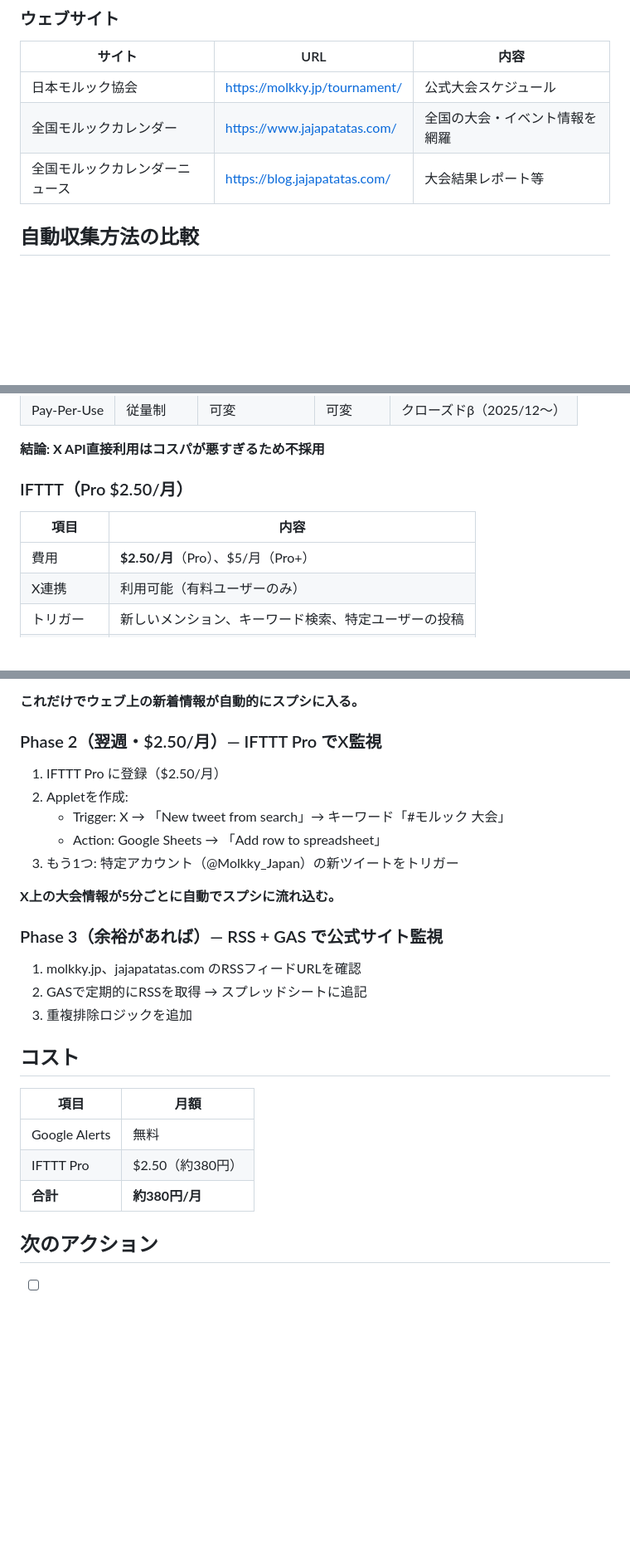
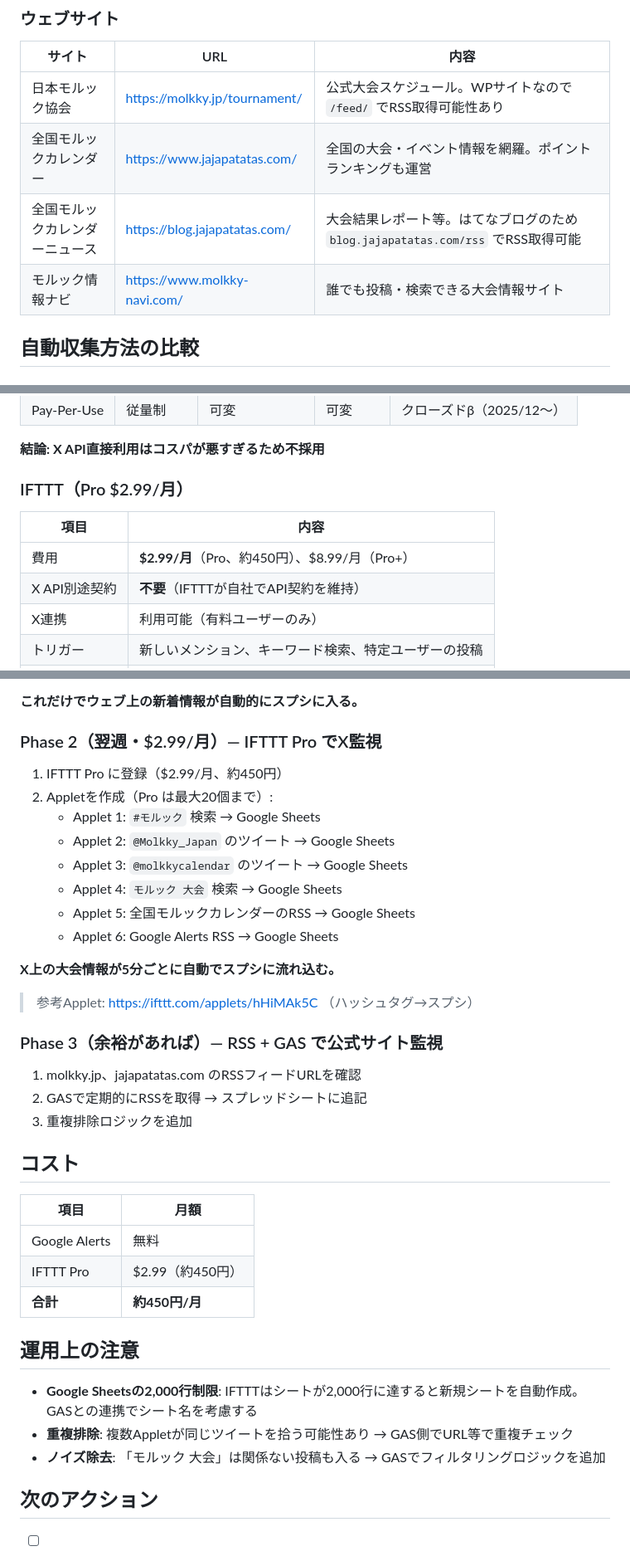
Before and after one commit to jonyjean21/sp-projects, a Markdown page: docs/tournament-collection-design.md, 3 parts joined by grey strips. Shown at 83% size. Drawn GitHub-style; blank space fills up the shorter version.

Commit message:
大会情報収集の設計メモを調査結果で補強
- IFTTT料金を$2.99/月に修正（X API別途不要の明記）
- Zapierは X API Basic $200/月が別途必要なため不採用と明記
- 情報ソースにモルック情報ナビ(molkky-navi.com)を追加
- RSSフィードURL(blog.jajapatatas.com/rss等)を具体化
- IFTTTのApplet構成例を6つに具体化
- 運用注意事項を追加（2000行制限、重複排除、ノイズ除去）

https://claude.ai/code/session_01LBcvUVMs8cJpGFHCCMAfxn

```diff
--- a/docs/tournament-collection-design.md
+++ b/docs/tournament-collection-design.md
@@ -24,9 +24,10 @@
 
 | サイト | URL | 内容 |
 |--------|-----|------|
-| 日本モルック協会 | https://molkky.jp/tournament/ | 公式大会スケジュール |
-| 全国モルックカレンダー | https://www.jajapatatas.com/ | 全国の大会・イベント情報を網羅 |
-| 全国モルックカレンダーニュース | https://blog.jajapatatas.com/ | 大会結果レポート等 |
+| 日本モルック協会 | https://molkky.jp/tournament/ | 公式大会スケジュール。WPサイトなので `/feed/` でRSS取得可能性あり |
+| 全国モルックカレンダー | https://www.jajapatatas.com/ | 全国の大会・イベント情報を網羅。ポイントランキングも運営 |
+| 全国モルックカレンダーニュース | https://blog.jajapatatas.com/ | 大会結果レポート等。はてなブログのため `blog.jajapatatas.com/rss` でRSS取得可能 |
+| モルック情報ナビ | https://www.molkky-navi.com/ | 誰でも投稿・検索できる大会情報サイト |
 
 ## 自動収集方法の比較
 
@@ -41,11 +42,12 @@
 
 **結論: X API直接利用はコスパが悪すぎるため不採用**
 
-### IFTTT（Pro $2.50/月）
+### IFTTT（Pro $2.99/月）
 
 | 項目 | 内容 |
 |------|------|
-| 費用 | **$2.50/月**（Pro）、$5/月（Pro+） |
+| 費用 | **$2.99/月**（Pro、約450円）、$8.99/月（Pro+） |
+| X API別途契約 | **不要**（IFTTTが自社でAPI契約を維持） |
 | X連携 | 利用可能（有料ユーザーのみ） |
 | トリガー | 新しいメンション、キーワード検索、特定ユーザーの投稿 |
 | ポーリング | 5分ごと（Pro） |
@@ -136,15 +139,20 @@
 
 **これだけでウェブ上の新着情報が自動的にスプシに入る。**
 
-### Phase 2（翌週・$2.50/月）— IFTTT Pro でX監視
+### Phase 2（翌週・$2.99/月）— IFTTT Pro でX監視
 
-1. IFTTT Pro に登録（$2.50/月）
-2. Appletを作成:
-   - Trigger: X → 「New tweet from search」→ キーワード「#モルック 大会」
-   - Action: Google Sheets → 「Add row to spreadsheet」
-3. もう1つ: 特定アカウント（@Molkky_Japan）の新ツイートをトリガー
+1. IFTTT Pro に登録（$2.99/月、約450円）
+2. Appletを作成（Pro は最大20個まで）:
+   - Applet 1: `#モルック` 検索 → Google Sheets
+   - Applet 2: `@Molkky_Japan` のツイート → Google Sheets
+   - Applet 3: `@molkkycalendar` のツイート → Google Sheets
+   - Applet 4: `モルック 大会` 検索 → Google Sheets
+   - Applet 5: 全国モルックカレンダーのRSS → Google Sheets
+   - Applet 6: Google Alerts RSS → Google Sheets
 
 **X上の大会情報が5分ごとに自動でスプシに流れ込む。**
+
+> 参考Applet: https://ifttt.com/applets/hHiMAk5C （ハッシュタグ→スプシ）
 
 ### Phase 3（余裕があれば）— RSS + GAS で公式サイト監視
 
@@ -157,8 +165,14 @@
 | 項目 | 月額 |
 |------|------|
 | Google Alerts | 無料 |
-| IFTTT Pro | $2.50（約380円） |
-| **合計** | **約380円/月** |
+| IFTTT Pro | $2.99（約450円） |
+| **合計** | **約450円/月** |
+
+## 運用上の注意
+
+- **Google Sheetsの2,000行制限**: IFTTTはシートが2,000行に達すると新規シートを自動作成。GASとの連携でシート名を考慮する
+- **重複排除**: 複数Appletが同じツイートを拾う可能性あり → GAS側でURL等で重複チェック
+- **ノイズ除去**: 「モルック 大会」は関係ない投稿も入る → GASでフィルタリングロジックを追加
 
 ## 次のアクション
 
```
Also changed, not shown: other parts of docs/tournament-collection-design.md (+4 -3 lines).
